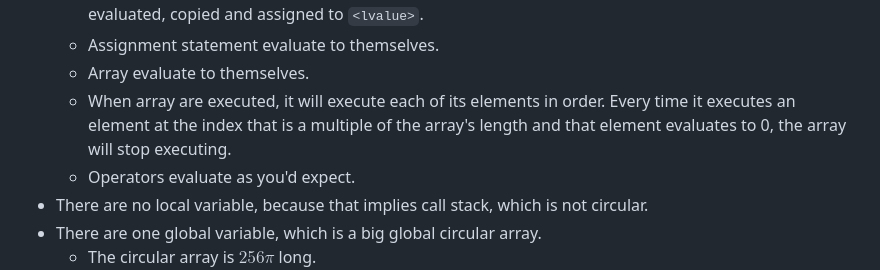
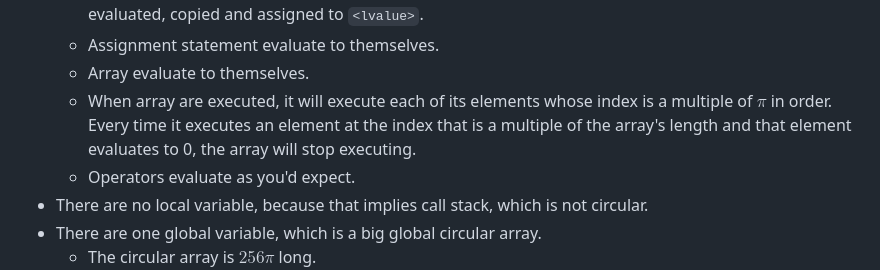
Before and after one commit to chomosuke/circle-lang, a Markdown page: documentation.md, the part around the change. Rendered like a GitHub page.

Commit message:
changed rules for array execution because comparison are too expensive

```diff
--- a/documentation.md
+++ b/documentation.md
@@ -53,10 +53,10 @@ way:
     `<lvalue>`.
   - Assignment statement evaluate to themselves.
   - Array evaluate to themselves.
-  - When array are executed, it will execute each of its elements in order.
-    Every time it executes an element at the index that is a multiple of the
-    array's length and that element evaluates to 0, the array will stop
-    executing.
+  - When array are executed, it will execute each of its elements whose index is
+    a multiple of $\pi$ in order. Every time it executes an element at the index
+    that is a multiple of the array's length and that element evaluates to 0,
+    the array will stop executing.
   - Operators evaluate as you'd expect.
 - There are no local variable, because that implies call stack, which is not
   circular.
```
